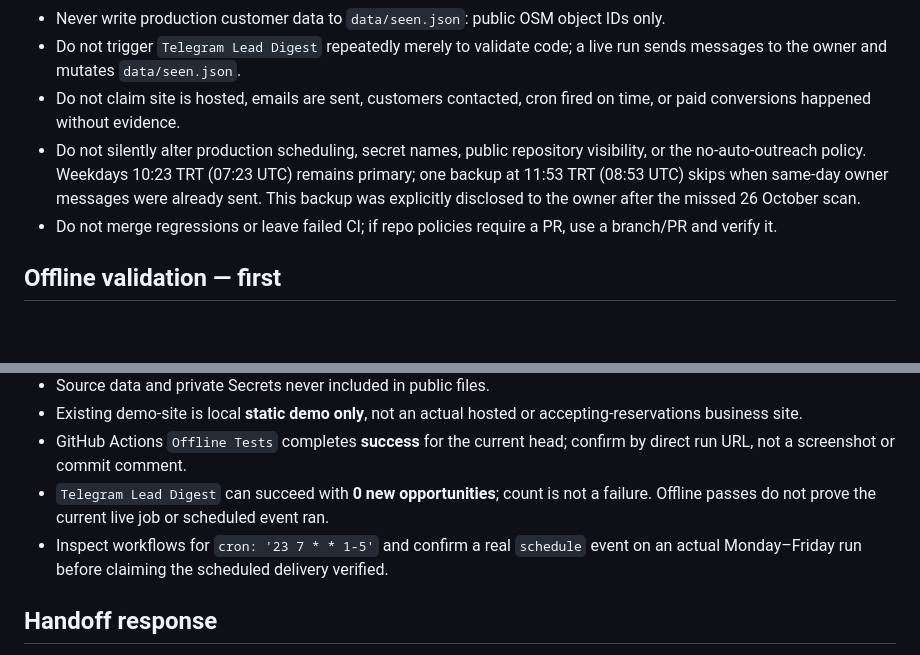
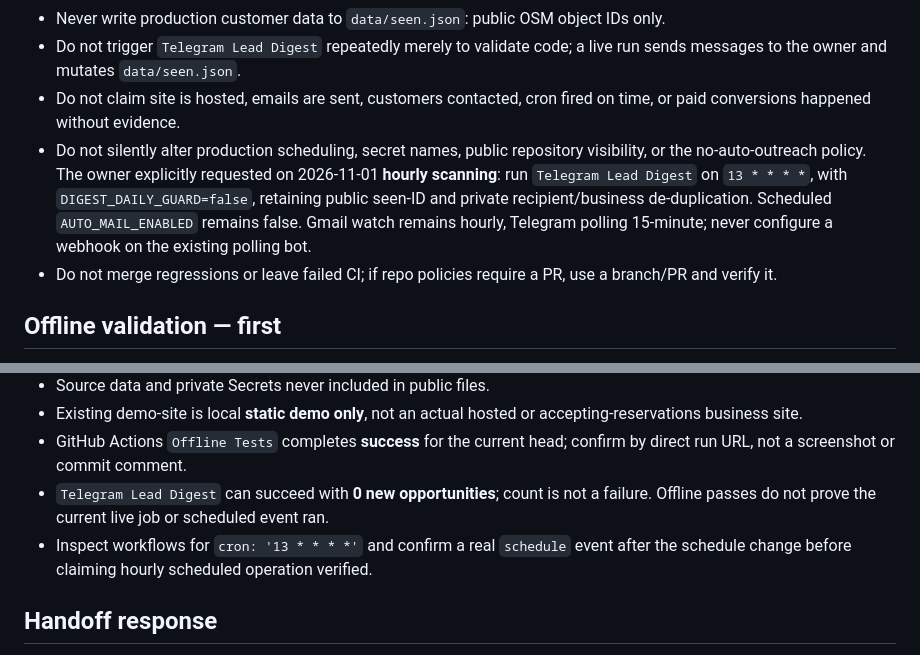
Before and after one commit to emirhankaya985-cloud/musteri-avcisi-ai, a Markdown page: AGENTS.md, 2 parts joined by grey strips. GitHub-like rendering; blank space fills up the shorter version.

Commit message:
docs: explicitly authorized hourly schedule and protected no-mail policy

```diff
--- a/AGENTS.md
+++ b/AGENTS.md
@@ -12,7 +12,7 @@ Research a small OSM business sample and send **only the owner's private Telegra
 - Never write production customer data to `data/seen.json`: public OSM object IDs only.
 - Do not trigger `Telegram Lead Digest` repeatedly merely to validate code; a live run sends messages to the owner and mutates `data/seen.json`.
 - Do not claim site is hosted, emails are sent, customers contacted, cron fired on time, or paid conversions happened without evidence.
-- Do not silently alter production scheduling, secret names, public repository visibility, or the no-auto-outreach policy. Weekdays 10:23 TRT (07:23 UTC) remains primary; one backup at 11:53 TRT (08:53 UTC) skips when same-day owner messages were already sent. This backup was explicitly disclosed to the owner after the missed 26 October scan.
+- Do not silently alter production scheduling, secret names, public repository visibility, or the no-auto-outreach policy. The owner explicitly requested on 2026-11-01 **hourly scanning**: run `Telegram Lead Digest` on `13 * * * *`, with `DIGEST_DAILY_GUARD=false`, retaining public seen-ID and private recipient/business de-duplication. Scheduled `AUTO_MAIL_ENABLED` remains false. Gmail watch remains hourly, Telegram polling 15-minute; never configure a webhook on the existing polling bot.
 - Do not merge regressions or leave failed CI; if repo policies require a PR, use a branch/PR and verify it.
 
 ## Offline validation — first
@@ -39,7 +39,7 @@ The demo is written to `dist/telegram-demo.txt` (gitignored).
 - Existing demo-site is local **static demo only**, not an actual hosted or accepting-reservations business site.
 - GitHub Actions `Offline Tests` completes **success** for the current head; confirm by direct run URL, not a screenshot or commit comment.
 - `Telegram Lead Digest` can succeed with **0 new opportunities**; count is not a failure. Offline passes do not prove the current live job or scheduled event ran.
-- Inspect workflows for `cron: '23 7 * * 1-5'` and confirm a real `schedule` event on an actual Monday–Friday run before claiming the scheduled delivery verified.
+- Inspect workflows for `cron: '13 * * * *'` and confirm a real `schedule` event after the schedule change before claiming hourly scheduled operation verified.
 
 ## Handoff response
 Provide a short Turkish report with exact commit SHA, test counts, CI run links and outcomes, whether a real live digest was run and how many **new** leads were delivered, and explicit PASS / PARTIAL / FAIL for offline, live and scheduling separately. Finish with a plain-language explanation of what the system does.
```
